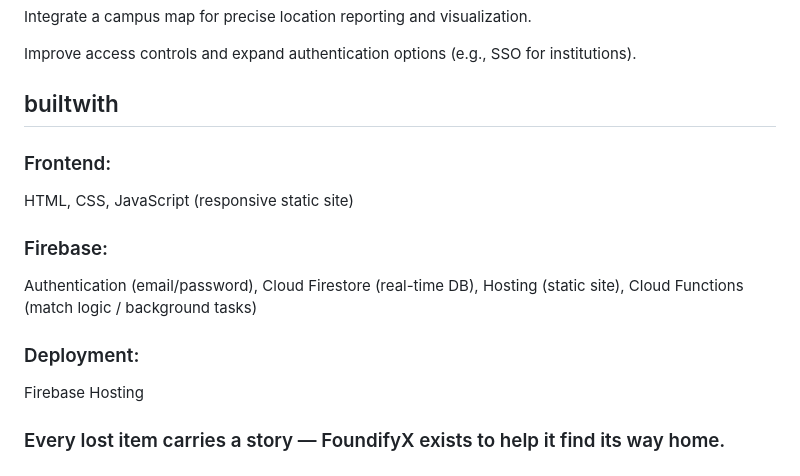
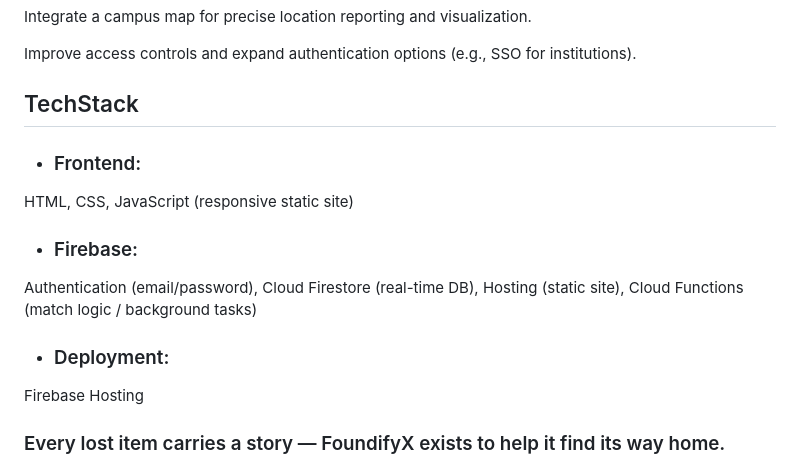
Before and after one commit to gangotrigupta-61/foundifyX, a Markdown page: README.md, the part around one of its changes. Rendered like a GitHub page.

```diff
--- a/README.md
+++ b/README.md
@@ -88,15 +84,15 @@ Integrate a campus map for precise location reporting and visualization.
 
 Improve access controls and expand authentication options (e.g., SSO for institutions).
 
-## builtwith
+## TechStack
 
-### Frontend:
+- ### Frontend:
 HTML, CSS, JavaScript (responsive static site)
 
-### Firebase:
+- ### Firebase:
 Authentication (email/password), Cloud Firestore (real-time DB), Hosting (static site), Cloud Functions (match logic / background tasks)
 
-### Deployment:
+- ### Deployment:
 Firebase Hosting
 
 
```
Also changed, not shown: other parts of README.md (+20 -24 lines).
